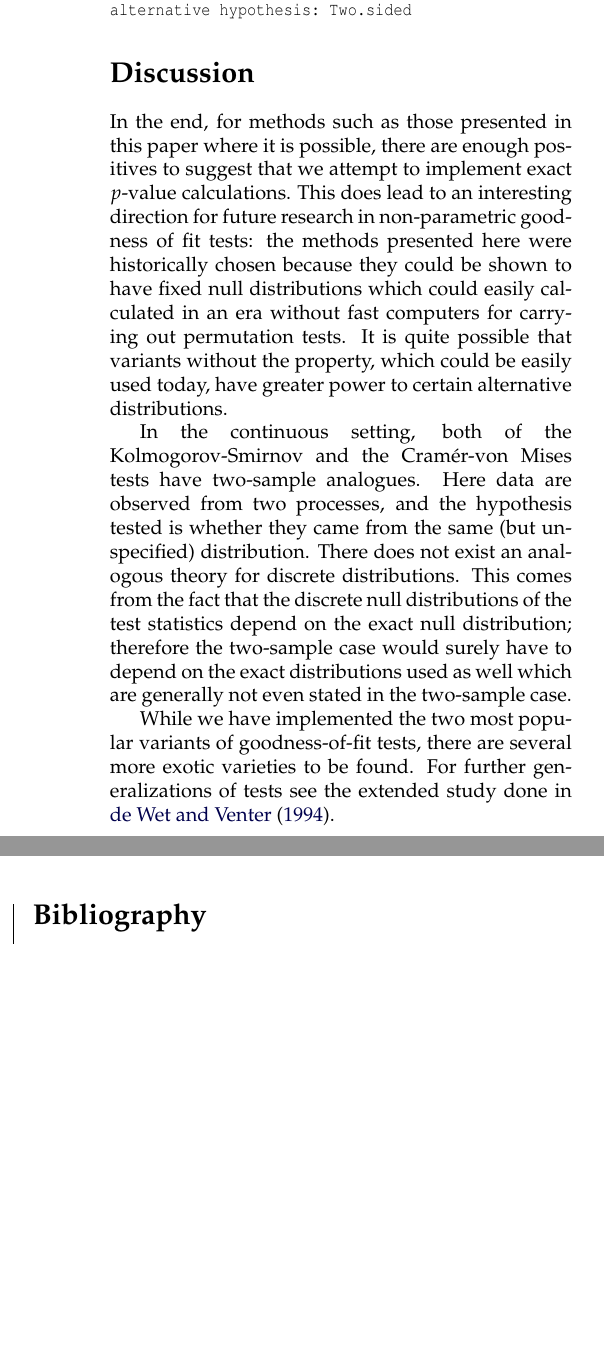
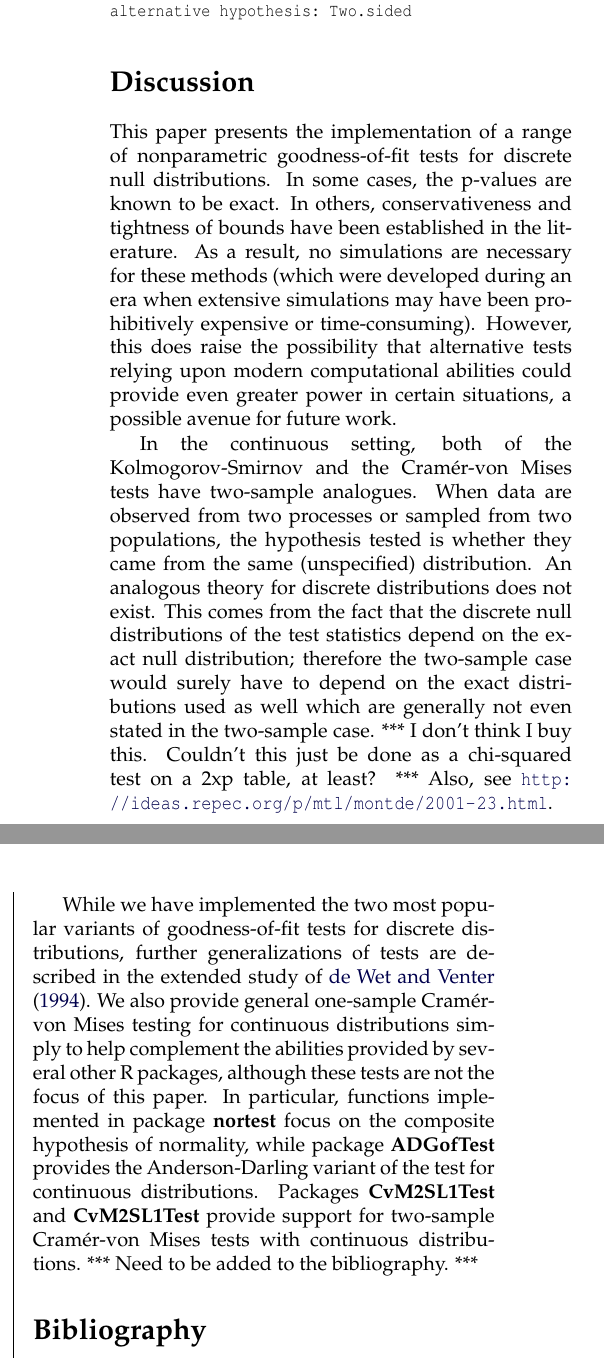
Before and after one commit to r-forge/ks-test, a LaTeX document (rjournal/RJwrapper.tex, which reads rjournal/RJtemplate.tex): two parts of the columns of page 5 of 5 before the commit and two parts of the columns of page 5 of 6 after it, joined at a grey line, cut so that both start at the same text, the shorter picture padded with empty space. Compiled offline with pdfLaTeX.

Commit message:
git-svn-id: svn://svn.r-forge.r-project.org/svnroot/ks-test@30 edb9625f-4e0d-4859-8d74-9fd3b1da38cb

```diff
--- a/rjournal/RJtemplate.tex
+++ b/rjournal/RJtemplate.tex
@@ -572,33 +576,55 @@ alternative hypothesis: Two.sided
 %*** Hmm... if you claim the following, you want to make sure it is true.
 %Did you read it somewhere? ***
 
-In the end, for methods such as those presented in this paper where it is possible,
-there are enough positives to suggest that we attempt to implement exact $p$-value calculations. This does lead
-to an interesting direction for future research in non-parametric goodness of fit tests: the methods presented
-here were historically chosen because they could be shown to have fixed null distributions which could easily
-calculated in an era without fast computers for carrying out permutation tests. It is quite possible that
-variants without the property, which could be easily used today, have greater power to certain alternative
-distributions.
+This paper presents the implementation of a range of nonparametric
+goodness-of-fit tests for discrete null distributions.  In some cases,
+the p-values are known to be exact.  In others, conservativeness
+and tightness of bounds have been established in the literature.  As a result,
+no simulations are necessary for these methods (which were developed during
+an era when extensive simulations may have been prohibitively expensive
+or time-consuming).
+However, this does raise the possibility that alternative tests relying upon
+modern computational abilities could provide even greater power in certain
+situations, a possible avenue for future work.
+
 
 %Possibly go into a brief discussion of classes and class inheritance in R. The use of `htest' in our functions; benefits and issues with using it. Particularly troublesome in ks.test where we have a range of p-values.  More precisely, explain that we
 %could provide upper and lower bounds for the p-value but are limited by class
 %\code{htest}.
 
 In the continuous setting, both of
-the Kolmogorov-Smirnov and the Cram\'{e}r-von Mises tests have two-sample analogues. Here data are
-observed from two processes, and the hypothesis tested is
-whether they came from the same (but unspecified) distribution. There
-does not exist an analogous theory for discrete distributions.
+the Kolmogorov-Smirnov and the Cram\'{e}r-von Mises tests
+have two-sample analogues. When data are
+observed from two processes or sampled from two populations,
+the hypothesis tested is
+whether they came from the same (unspecified) distribution. An
+analogous theory for discrete distributions does not exist.
 This comes from the fact that the discrete null distributions
 of the test statistics depend on the exact null distribution;
 therefore the two-sample case would surely have to depend
 on the exact distributions used as well %(*** is this true? ***),
 which are generally not even stated in the two-sample case.
+*** I don't think I buy this. Couldn't this just be done as a
+chi-squared test on a 2xp table, at least? *** Also,
+see \url{http://ideas.repec.org/p/mtl/montde/2001-23.html}.
 
 While we have implemented the two most popular variants of
-goodness-of-fit tests, there are
-several more exotic varieties to be found. For further
-generalizations of tests see the extended study done in \cite{dewev1973}.
+goodness-of-fit tests for discrete distributions, further
+generalizations of tests are described in the
+extended study of \cite{dewev1973}.  We also provide general one-sample
+Cram\'{e}r-von Mises testing for continuous distributions simply
+to help complement the abilities provided by several other
+R packages, although these tests are not the focus of this paper.
+In particular, functions implemented in package \pkg{nortest} focus on the
+composite hypothesis of normality, while
+package \pkg{ADGofTest} provides the Anderson-Darling variant
+of the test for continuous distributions.  Packages
+\pkg{CvM2SL1Test} and \pkg{CvM2SL1Test} provide support for
+two-sample Cram\'{e}r-von Mises tests with continuous distributions.
+ *** Need to be added
+to the bibliography. ***
+
+
 
 
 %\bibliography{example}
```
Also changed, not shown: rjournal/RJwrapper.pdf, rjournal/RJtemplate.tex (28 more changed lines), 2 other files.
